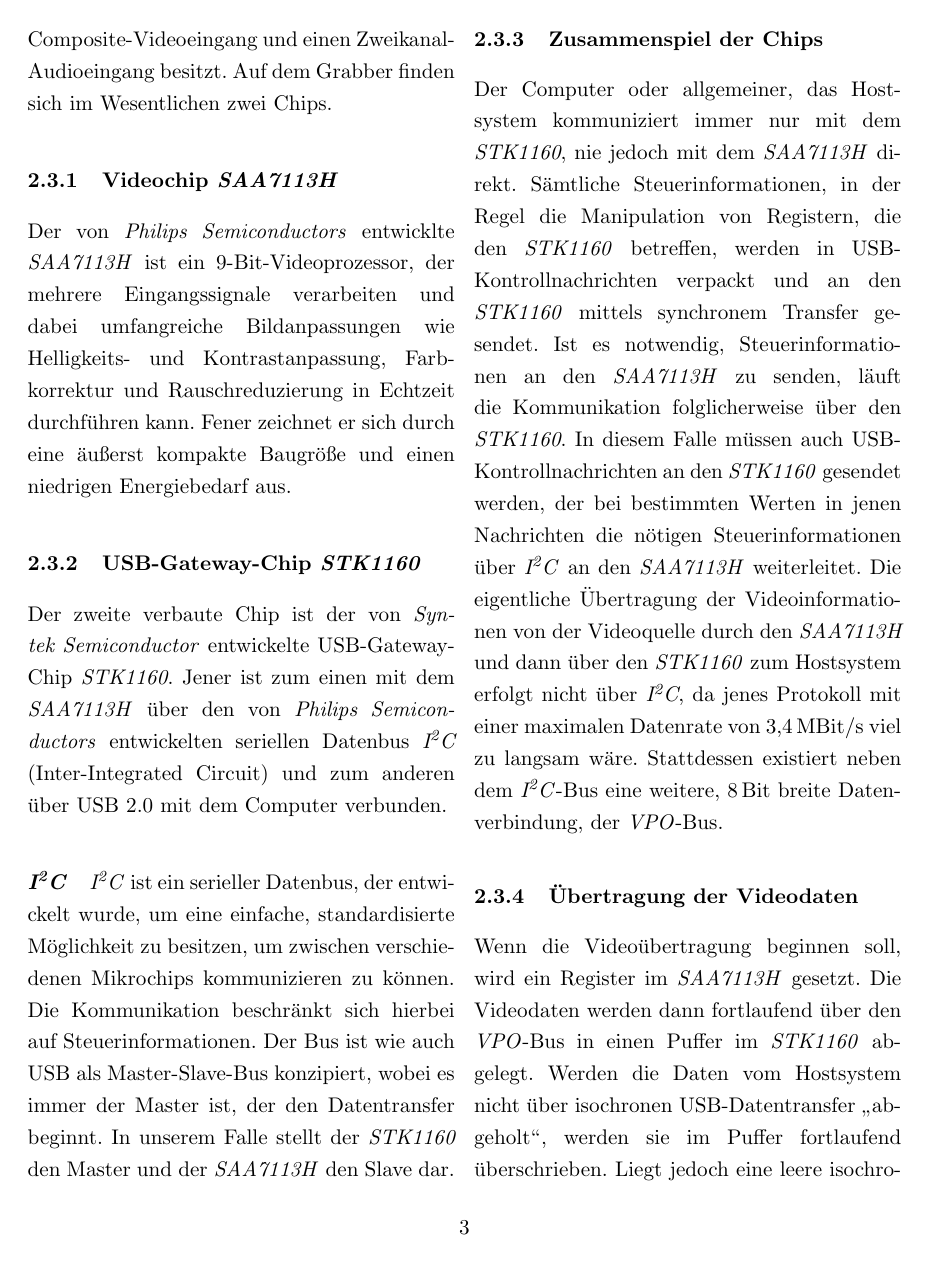
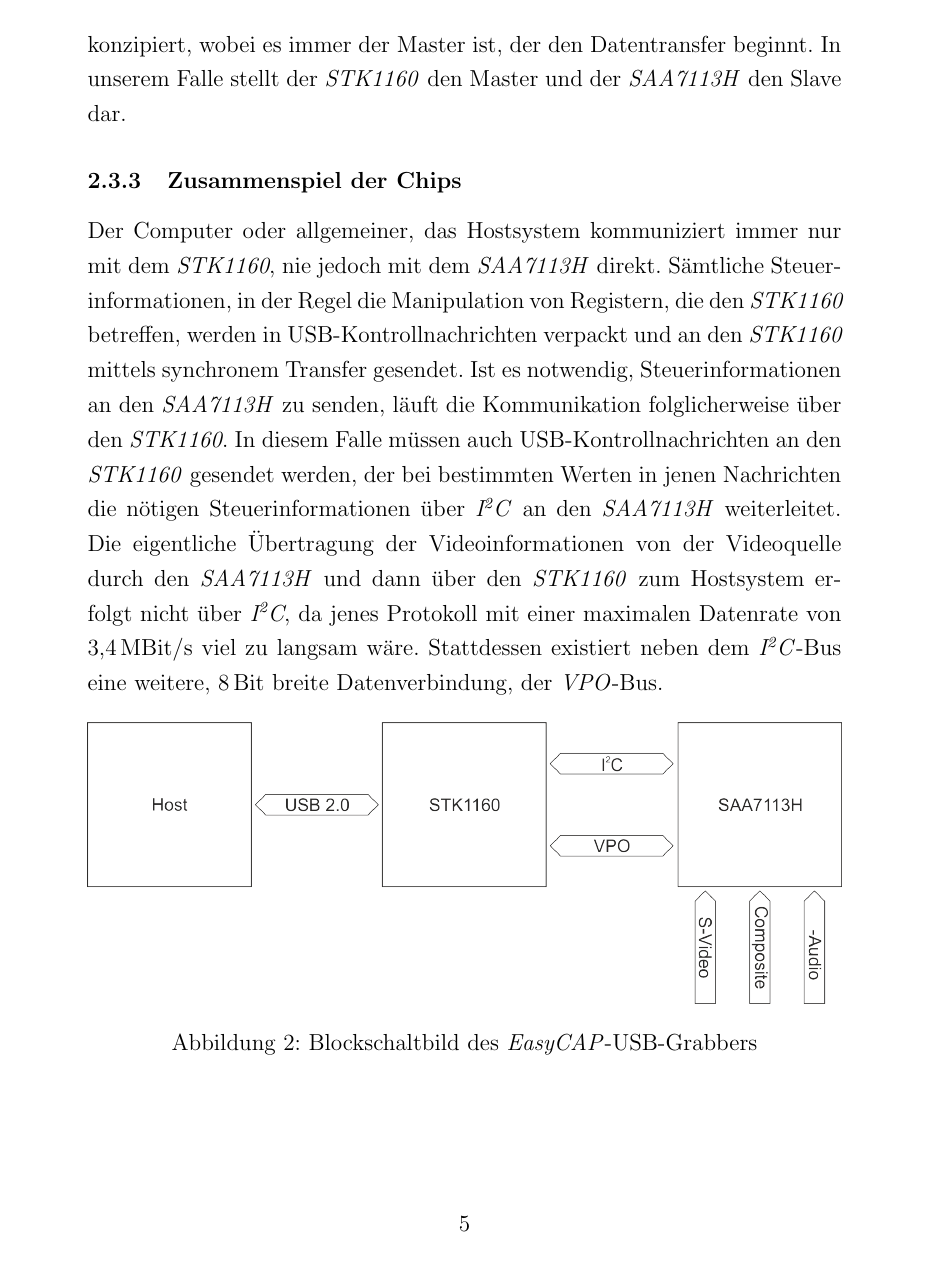
Before and after one commit to swp2013riot/riot-cam-driver, a LaTeX document (Abschlussbericht/abschlussbericht.tex, which reads Abschlussbericht/technologien.tex): page 3 of 5 before the commit and page 5 of 8 after it. Compiled offline with pdfLaTeX.

Commit message:
Grafiken eingefügt

```diff
--- a/Abschlussbericht/abschlussbericht.tex
+++ b/Abschlussbericht/abschlussbericht.tex
@@ -1,7 +1,8 @@
-\documentclass[a4paper,twocolumn,11pt]{article}
+\documentclass[a4paper,12pt]{article}
 \usepackage[utf8]{inputenc}
 \usepackage[ngerman]{babel}
 \usepackage[onehalfspacing]{setspace}
+\usepackage{graphicx}
 
 \title{Entwicklung eines USB-Video-Grabber-Treibers\\ für RIOT}
 \author{Philipp~Rosenkranz, Maximilian~Ferdinand~Müller}
--- a/Abschlussbericht/technologien.tex
+++ b/Abschlussbericht/technologien.tex
@@ -78,6 +83,11 @@ Ist es notwendig, Steuerinformationen an den \saa{} zu senden, läuft die Kommun
 In diesem Falle müssen auch USB-Kontrollnachrichten an den \stk{} gesendet werden, der bei bestimmten Werten in jenen Nachrichten die nötigen Steuerinformationen über \iic{} an den \saa{} weiterleitet.
 Die eigentliche Übertragung der Videoinformationen von der Videoquelle durch den \saa{} und dann über den \stk{} zum Hostsystem erfolgt nicht über \iic, da jenes Protokoll mit einer maximalen Datenrate von 3,4\,MBit/s viel zu langsam wäre.
 Stattdessen existiert neben dem \iic-Bus eine weitere, 8\,Bit breite Datenverbindung, der \emph{VPO}-Bus.
+\begin{figure}[h]
+ \centering
+ \includegraphics[width=\textwidth]{blockschaltbild}
+ \caption{Blockschaltbild des \emph{EasyCAP}-USB-Grabbers}
+\end{figure}
 
 \subsubsection{Übertragung der Videodaten}
 Wenn die Videoübertragung beginnen soll, wird ein Register im \saa{} gesetzt.
```
Also changed, not shown: Abschlussbericht/blockschaltbild.png (added), Abschlussbericht/grabber.jpg (added), Abschlussbericht/abschlussbericht.tex (1 more changed lines), Abschlussbericht/technologien.tex (5 more changed lines).
